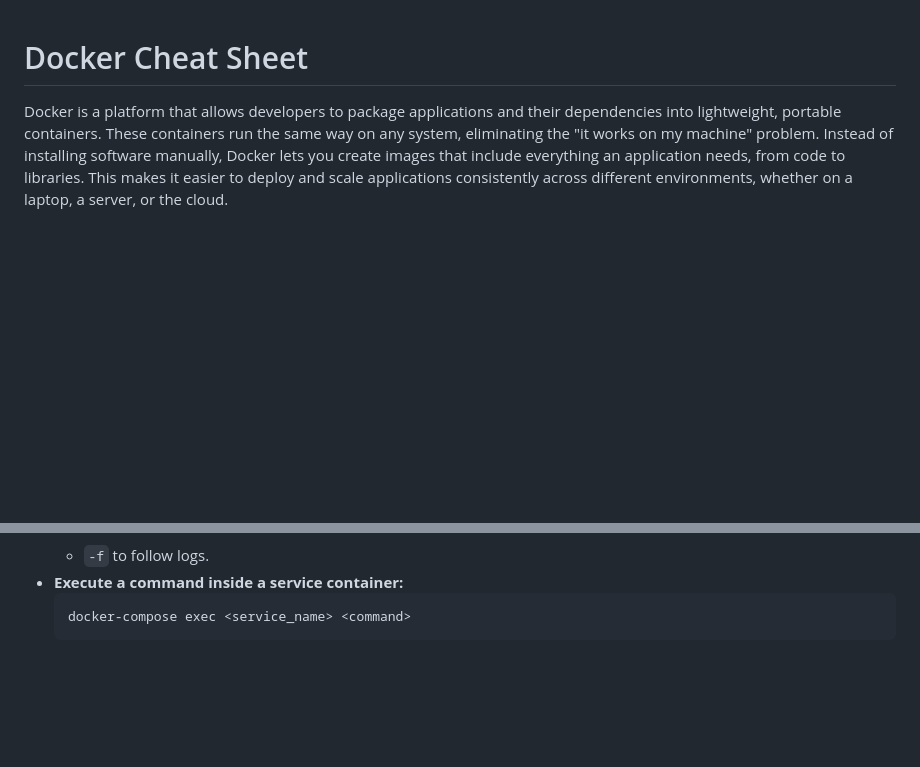
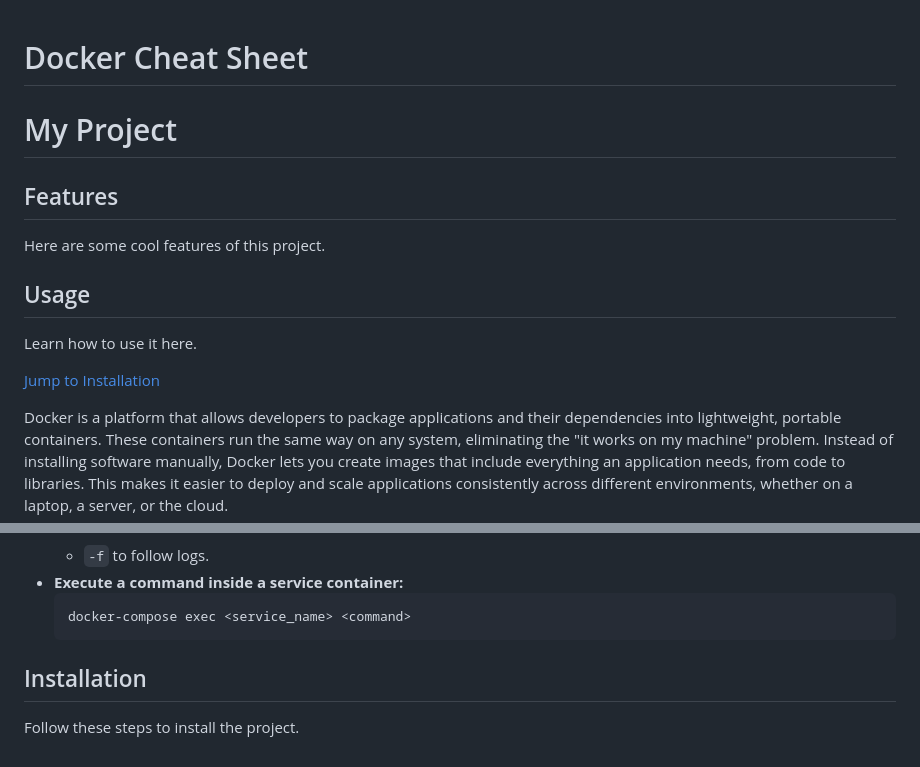
Before and after one commit to GustavoAPS/Knowledge, a Markdown page: Docker/README.md, 2 parts joined by grey strips. Rendered like a GitHub page; blank space fills up the shorter version.

````diff
--- a/Docker/README.md
+++ b/Docker/README.md
@@ -1,4 +1,15 @@
 # Docker Cheat Sheet
+
+# My Project
+
+## Features
+Here are some cool features of this project.
+
+## Usage
+Learn how to use it here.
+
+[Jump to Installation](#installation)
+
 
 Docker is a platform that allows developers to package applications and their dependencies into lightweight, portable containers. These containers run the same way on any system, eliminating the "it works on my machine" problem. Instead of installing software manually, Docker lets you create images that include everything an application needs, from code to libraries. This makes it easier to deploy and scale applications consistently across different environments, whether on a laptop, a server, or the cloud.
 
@@ -157,3 +168,6 @@ Docker is a platform that allows developers to package applications and their de
     ```bash
     docker-compose exec <service_name> <command>
     ```
+
+## Installation
+Follow these steps to install the project.
````
